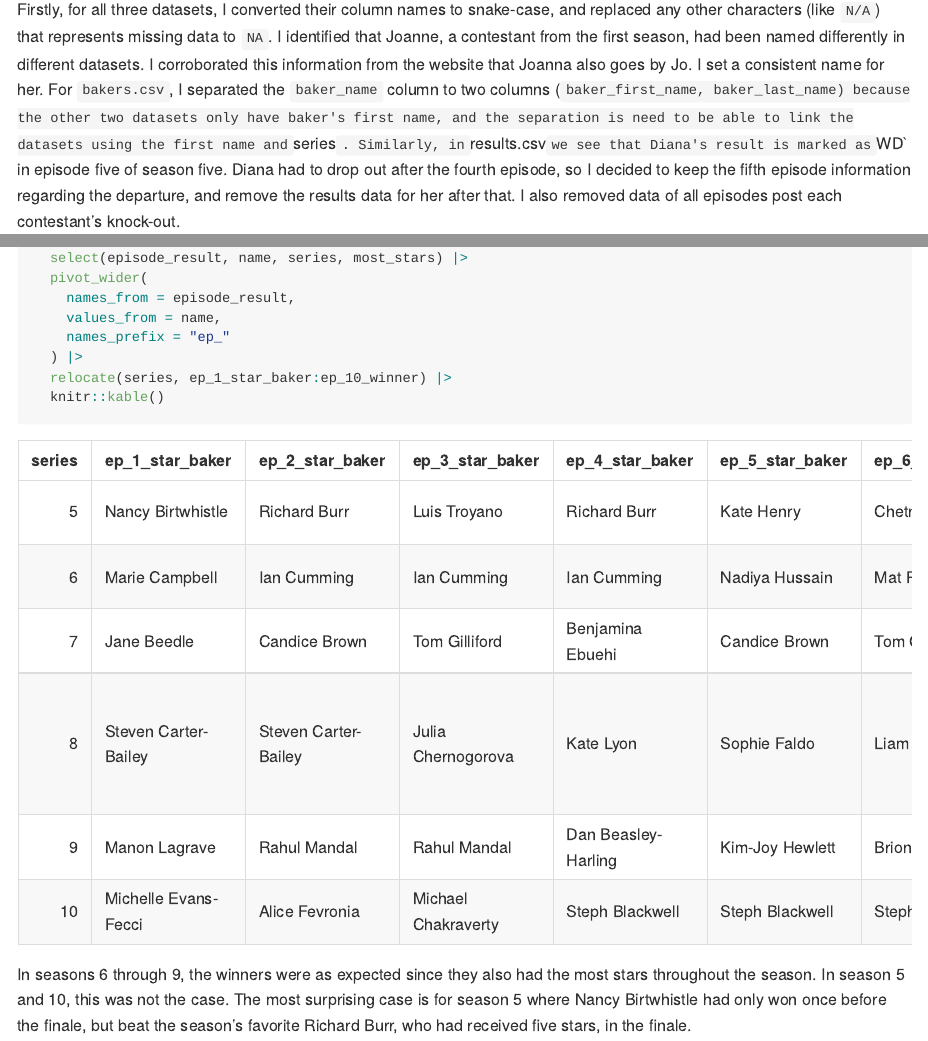
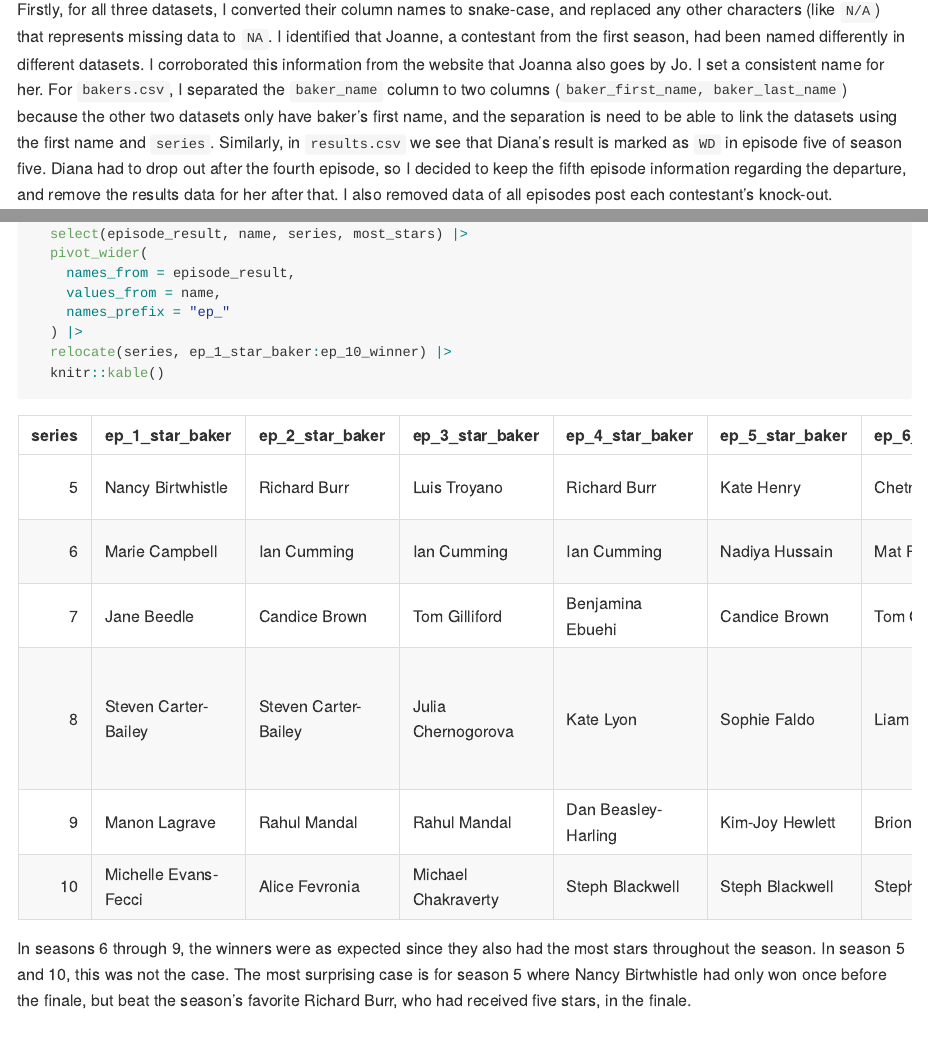
Before and after one commit to Chhiring-Lama/p8105_hw2_cyl2159, an R Markdown document (p8105_hw2_cyl2159.Rmd): the page in a window 1100 px wide, from 4560 px down, and a second part further down, joined at a grey line. Rendered offline with R 4.5, knitr and Pandoc, with nearby package versions; column names are cleaned by a stand-in for the janitor package.

Commit message:
correcting the syntax for paragraph 1 in Problem 1 solution.

````diff
--- a/p8105_hw2_cyl2159.Rmd
+++ b/p8105_hw2_cyl2159.Rmd
@@ -194,7 +194,7 @@ bakeoff_results_df <- read.csv("./data/gbb_datasets/results.csv", skip = 2,
   filter((baker == "Diana" & episode < 6) | baker != "Diana")
 ```
 
-Firstly, for all three datasets, I converted their column names to snake-case, and replaced any other characters (like `N/A`) that represents missing data to `NA`. I identified that Joanne, a contestant from the first season, had been named differently in different datasets. I corroborated this information from the website that Joanna also goes by Jo. I set a consistent name for her. For `bakers.csv`, I separated the `baker_name` column to two columns (``r names(bakeoff_bakers_df)[1:2]`) because the other two datasets only have baker's first name, and the separation is need to be able to link the datasets using the first name and `series`. Similarly, in `results.csv` we see that Diana's result is marked as `WD` in episode five of season five. Diana had to drop out after the fourth episode, so I decided to keep the fifth episode information regarding the departure, and remove the results data for her after that. I also removed data of all episodes post each contestant's knock-out.
+Firstly, for all three datasets, I converted their column names to snake-case, and replaced any other characters (like `N/A`) that represents missing data to `NA`. I identified that Joanne, a contestant from the first season, had been named differently in different datasets. I corroborated this information from the website that Joanna also goes by Jo. I set a consistent name for her. For `bakers.csv`, I separated the `baker_name` column to two columns (``r names(bakeoff_bakers_df)[1:2]``) because the other two datasets only have baker's first name, and the separation is need to be able to link the datasets using the first name and `series`. Similarly, in `results.csv` we see that Diana's result is marked as `WD` in episode five of season five. Diana had to drop out after the fourth episode, so I decided to keep the fifth episode information regarding the departure, and remove the results data for her after that. I also removed data of all episodes post each contestant's knock-out.
 
 Checking difference between each of the dataset:
 ```{r}
````
Also changed, not shown: p8105_hw2_cyl2159.md.
